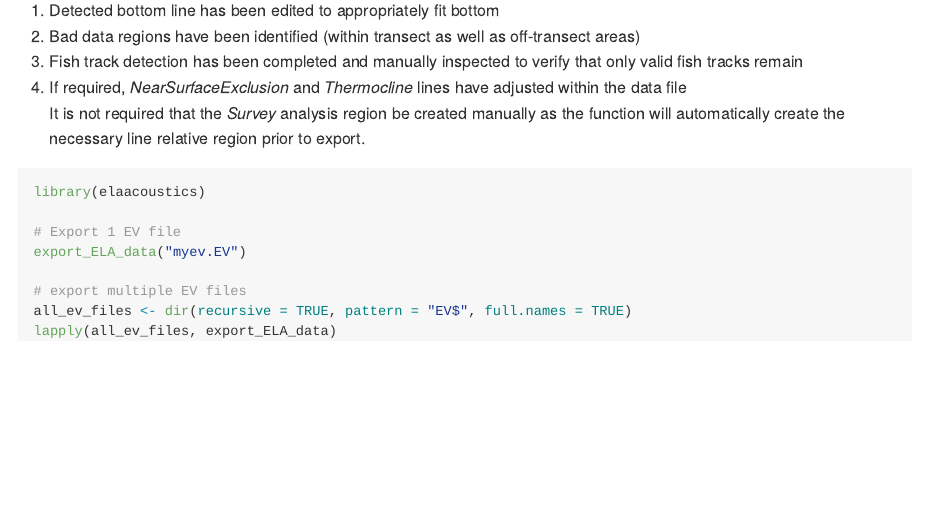
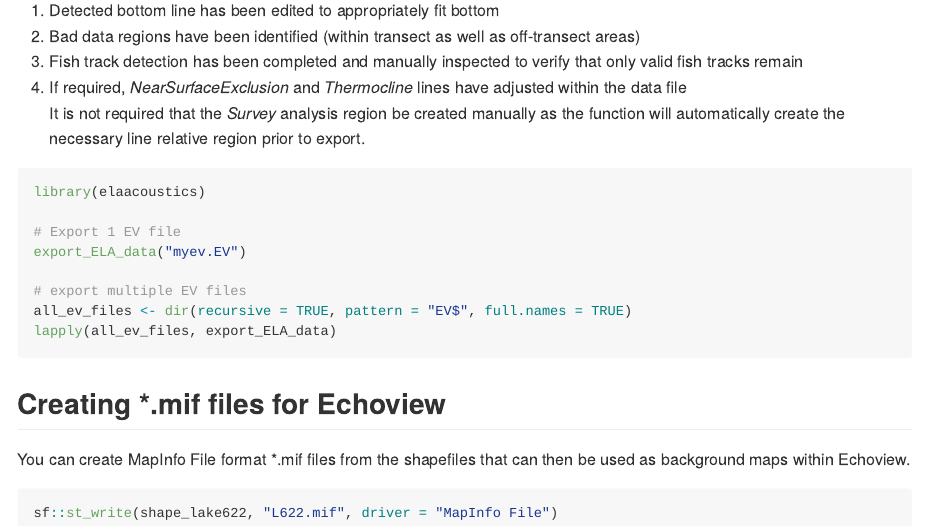
Before and after one commit to HoldenJe/elaacoustics, an R Markdown document (README.Rmd): the page in a window 1100 px wide, from 1400 px down. The pictures show the output file README.md that the author committed with the source, drawn offline in the style of GitHub; badge pictures from the web are left out.

Commit message:
adds mif example code to README

````diff
--- a/README.Rmd
+++ b/README.Rmd
@@ -82,3 +82,10 @@ export_ELA_data("myev.EV")
 all_ev_files <- dir(recursive = TRUE, pattern = "EV$", full.names = TRUE)
 lapply(all_ev_files, export_ELA_data)
 ```
+
+## Creating *.mif files for Echoview
+You can create MapInfo File format *.mif files from the shapefiles that can then be used as background maps within Echoview.
+
+```{r MakeMif, eval=FALSE}
+sf::st_write(shape_lake622, "L622.mif", driver = "MapInfo File")
+```
````
Also changed, not shown: README.md.
